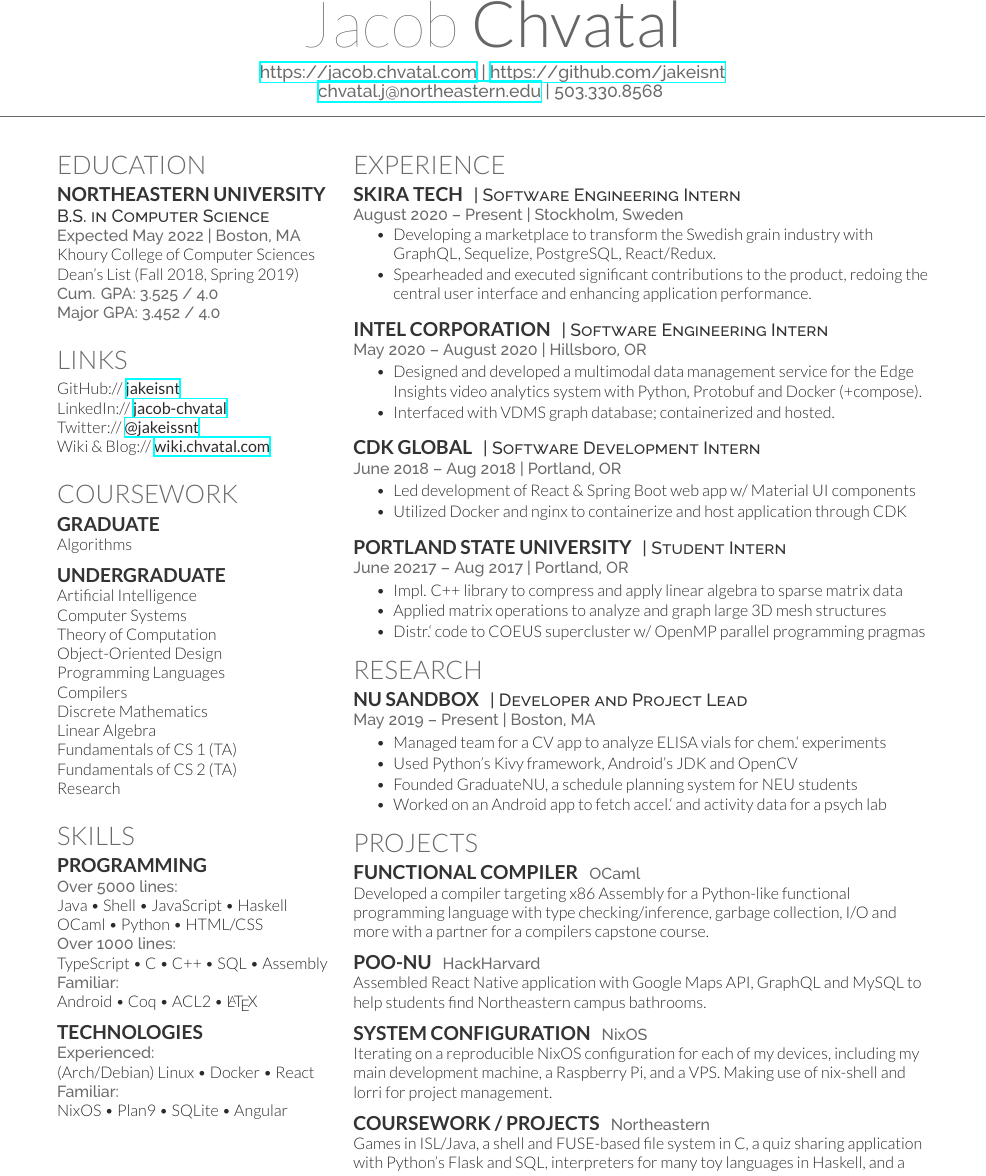
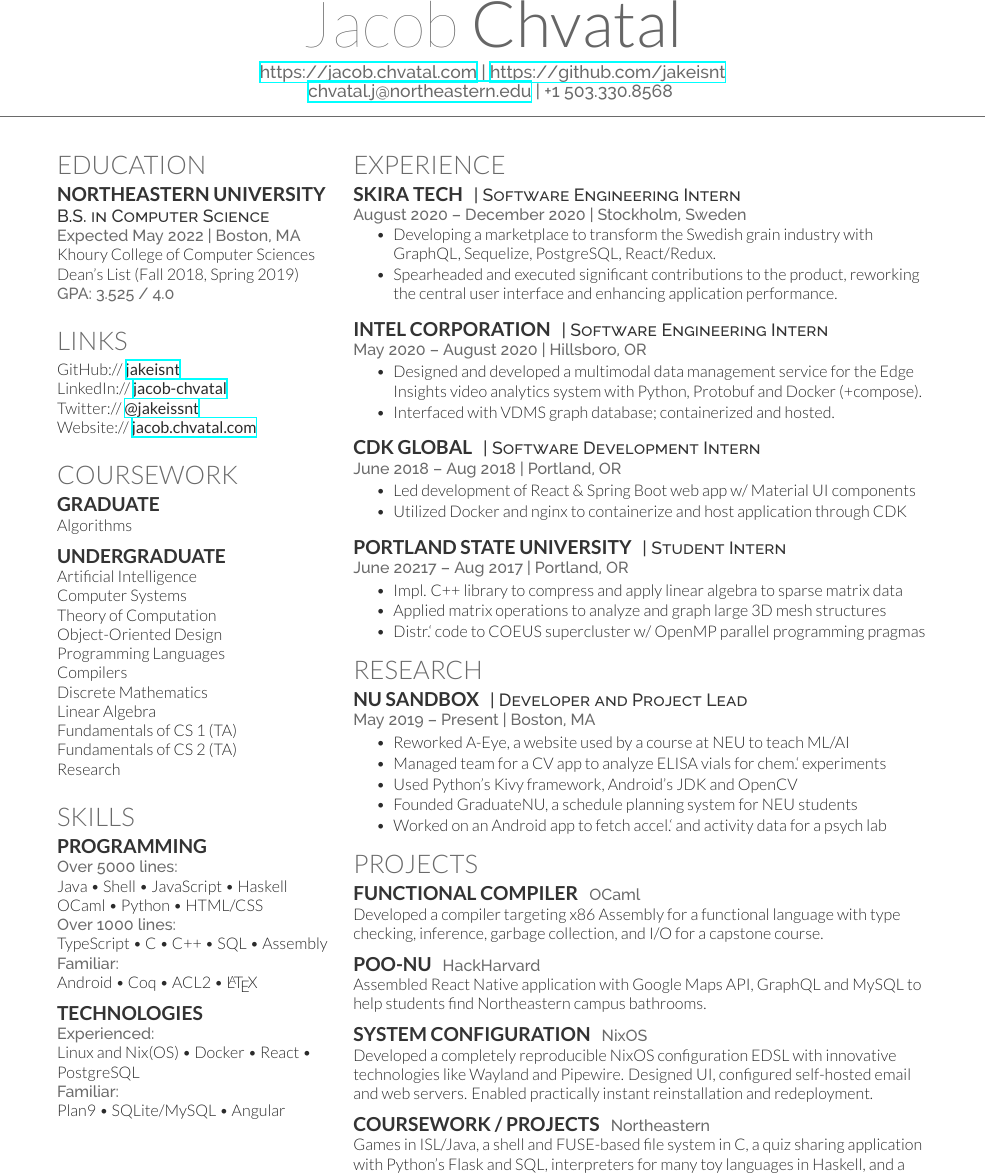
Before and after one commit to jakeisnt/cv, a LaTeX CV (cv.tex): part of page 1 of 2, cut so that both start at the same text. Compiled offline with XeLaTeX.

Commit message:
Ad local resume

```diff
--- a/cv.tex
+++ b/cv.tex
@@ -19,53 +19,53 @@
 \documentclass[letterpaper]{cv} % Use US Letter paper, change to a4paper for A4
 \begin{document}
 
-%----------------------------------------------------------------------------------------
+% ----------------------------------------------------------------------------------------
 %	TITLE SECTION
-%----------------------------------------------------------------------------------------
+% ----------------------------------------------------------------------------------------
 \lastupdated
 % Print the Last Updated text at the top right
 
 \namesection{Jacob}{Chvatal}{ % Your name
   \urlstyle{same}\url{https://jacob.chvatal.com} | \urlstyle{same}\url{https://github.com/jakeisnt} \\ % Your website, LinkedIn profile or other web address
-\href{mailto:chvatal.j@northeastern.edu}{chvatal.j@northeastern.edu} | 503.330.8568 % Your contact information
+  \href{mailto:chvatal.j@northeastern.edu}{chvatal.j@northeastern.edu} | +1 503.330.8568 % Your contact information
 }
 
-%----------------------------------------------------------------------------------------
+% ----------------------------------------------------------------------------------------
 %	LEFT COLUMN
 % ----------------------------------------------------------------------------------------
 \begin{minipage}[t]{0.33\textwidth} % The left column takes up 33% of the text width of the page
 
-%------------------------------------------------
+  % ------------------------------------------------
   % Education
-%------------------------------------------------
+  % ------------------------------------------------
   \section{Education}
   \subsection{Northeastern University}
   \descript{B.S. in Computer Science}
   \location{Expected May 2022 | Boston, MA}
   Khoury College of Computer Sciences \\
   Dean's List (Fall 2018, Spring 2019) \\
-\location{ Cum. GPA:\@ 3.525 / 4.0 \\
-Major GPA:\@ 3.452 / 4.0} \sectionspace % Some whitespace after the section
+  \location{ GPA:\@ 3.525 / 4.0}
+  \sectionspace % Some whitespace after the section
 
-%------------------------------------------------
+  % ------------------------------------------------
   % Links
-%------------------------------------------------
+  % ------------------------------------------------
   \section{Links}
   GitHub:// \href{https://github.com/jakeisnt}{\bf jakeisnt} \\
   LinkedIn:// \href{https://www.linkedin.com/in/jacob-chvatal}{\bf jacob-chvatal} \\
   Twitter:// \href{https://twitter.com/jakeissnt}{\bf @jakeissnt} \\
-Wiki \& Blog:// \href{https://wiki.chvatal.com}{\bf wiki.chvatal.com} \\
+  Website:// \href{https://wiki.chvatal.com}{\bf jacob.chvatal.com} \\
   \sectionspace
 
-%------------------------------------------------
+  % ------------------------------------------------
   % Coursework
-%------------------------------------------------
+  % ------------------------------------------------
   \section{Coursework}
   \subsection{Graduate}
   Algorithms
   \sectionspace
 
-%------------------------------------------------
+  % ------------------------------------------------
   \subsection{Undergraduate}
   Artificial Intelligence \\
   Computer Systems \\
@@ -99,36 +99,36 @@
 
   \subsection{Technologies}
   \location{Experienced:}
-(Arch/Debian) Linux  \textbullet{} Docker \textbullet{} React \\
+  Linux and Nix(OS) \textbullet{} Docker \textbullet{} React  \textbullet{} PostgreSQL \\
   \location{Familiar:}
-NixOS \textbullet{} Plan9 \textbullet{} SQLite \textbullet{} Angular \\
+  Plan9 \textbullet{} SQLite/MySQL \textbullet{} Angular \\
   \sectionspace
 
-%----------------------------------------------------------------------------------------
+  % ----------------------------------------------------------------------------------------
 \end{minipage} % The end of the left column
 \hfill
 %
-%----------------------------------------------------------------------------------------
+% ----------------------------------------------------------------------------------------
 %	RIGHT COLUMN
-%----------------------------------------------------------------------------------------
+% ----------------------------------------------------------------------------------------
 %
 \begin{minipage}[t]{0.66\textwidth} % The right column takes up 66% of the text width of the page
 
-%------------------------------------------------
+  % ------------------------------------------------
   % Experience
-%------------------------------------------------
+  % ------------------------------------------------
   \section{Experience}
   \runsubsection{Skira Tech}
   \descript{| Software Engineering Intern}
-\location{August 2020 – Present | Stockholm, Sweden}
+  \location{August 2020 – December 2020 | Stockholm, Sweden}
   \vspace{\topsep} % hacky fix for awkward extra vertical space
   \begin{tightitemize}
     \item Developing a marketplace to transform the Swedish grain industry with GraphQL, Sequelize, PostgreSQL, React/Redux.
-  \item Spearheaded and executed significant contributions to the product, redoing the central user interface and enhancing application performance.
+    \item Spearheaded and executed significant contributions to the product, reworking the central user interface and enhancing application performance.
   \end{tightitemize}
   \sectionspace
 
-%------------------------------------------------
+  % ------------------------------------------------
   \runsubsection{Intel Corporation}
   \descript{| Software Engineering Intern}
   \location{May 2020 – August 2020 | Hillsboro, OR}
@@ -171,6 +170,7 @@
 
   \location{May 2019 – Present | Boston, MA}
   \begin{tightitemize}
+    \item Reworked A-Eye, a website used by a course at NEU to teach  ML/AI
     \item Managed team for a CV app to analyze ELISA vials for chem.`\ experiments
     \item Used Python's Kivy framework, Android's JDK and OpenCV
     \item Founded GraduateNU, a schedule planning system for NEU students
@@ -184,10 +184,9 @@
 
   \runsubsection{Functional Compiler}
   \location{OCaml}
-Developed a compiler targeting x86 Assembly for a Python-like
-functional programming language with type checking/inference,
-garbage collection, I/O and more with a partner for a compilers
-capstone course.
+  Developed a compiler targeting x86 Assembly for a
+  functional language with type checking, inference,
+  garbage collection, and  I/O for a capstone course.
   \sectionspace
 
   \runsubsection{Poo-NU}
@@ -198,9 +197,7 @@
 
   \runsubsection{System Configuration}
   \location{NixOS}
-Iterating on a reproducible NixOS configuration for each of my devices,
-including my main development machine, a Raspberry Pi, and a VPS.\@
-Making use of nix-shell and lorri for project management.
+  Developed a completely reproducible NixOS configuration EDSL with innovative technologies like Wayland and Pipewire. Designed UI, configured self-hosted email and web servers. Enabled practically instant reinstallation and redeployment.\@
   \sectionspace
 
   \runsubsection{Coursework / Projects}
```
Also changed, not shown: JacobChvatalResume.pdf (added), cv.tex (9 more changed lines), 1 other file. Lines whose indentation alone changed are shown as unchanged.
